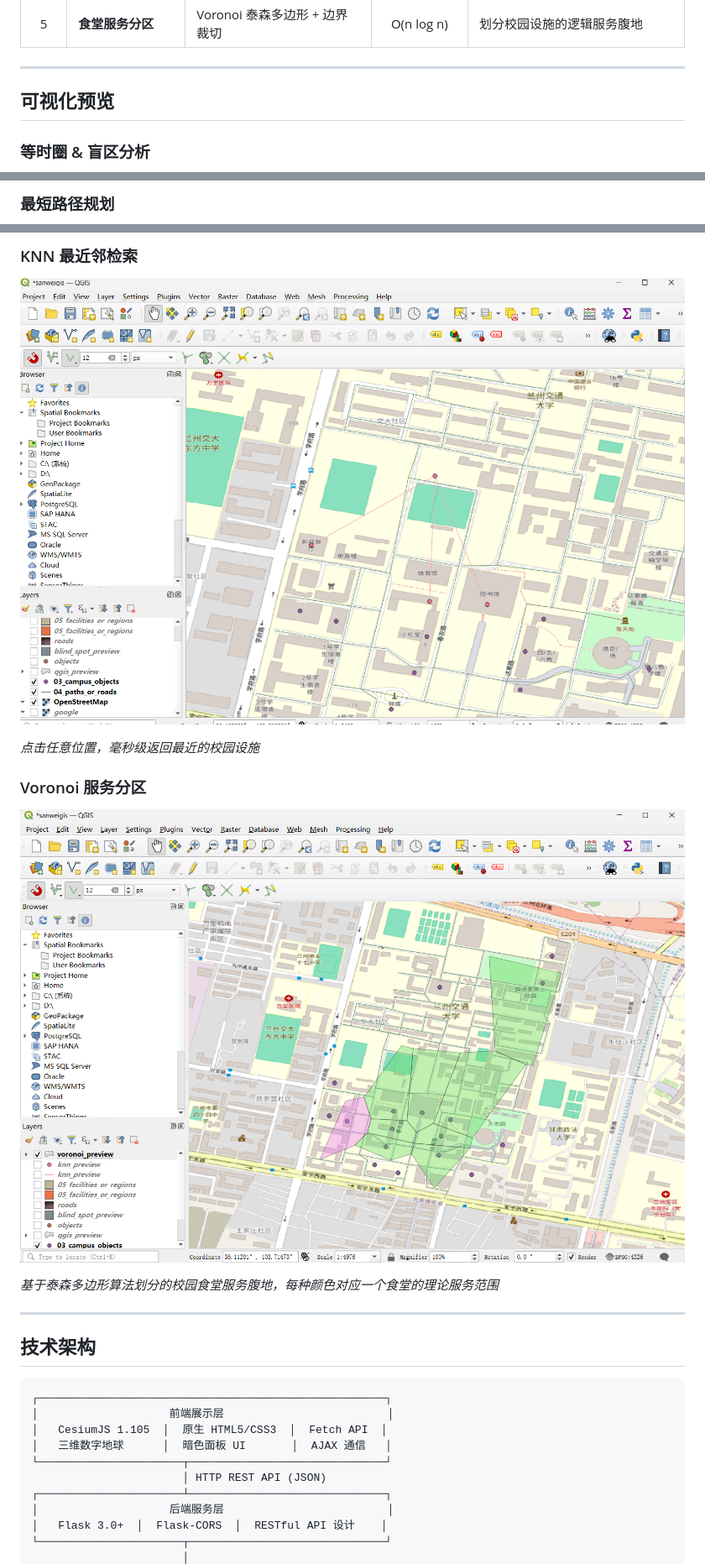
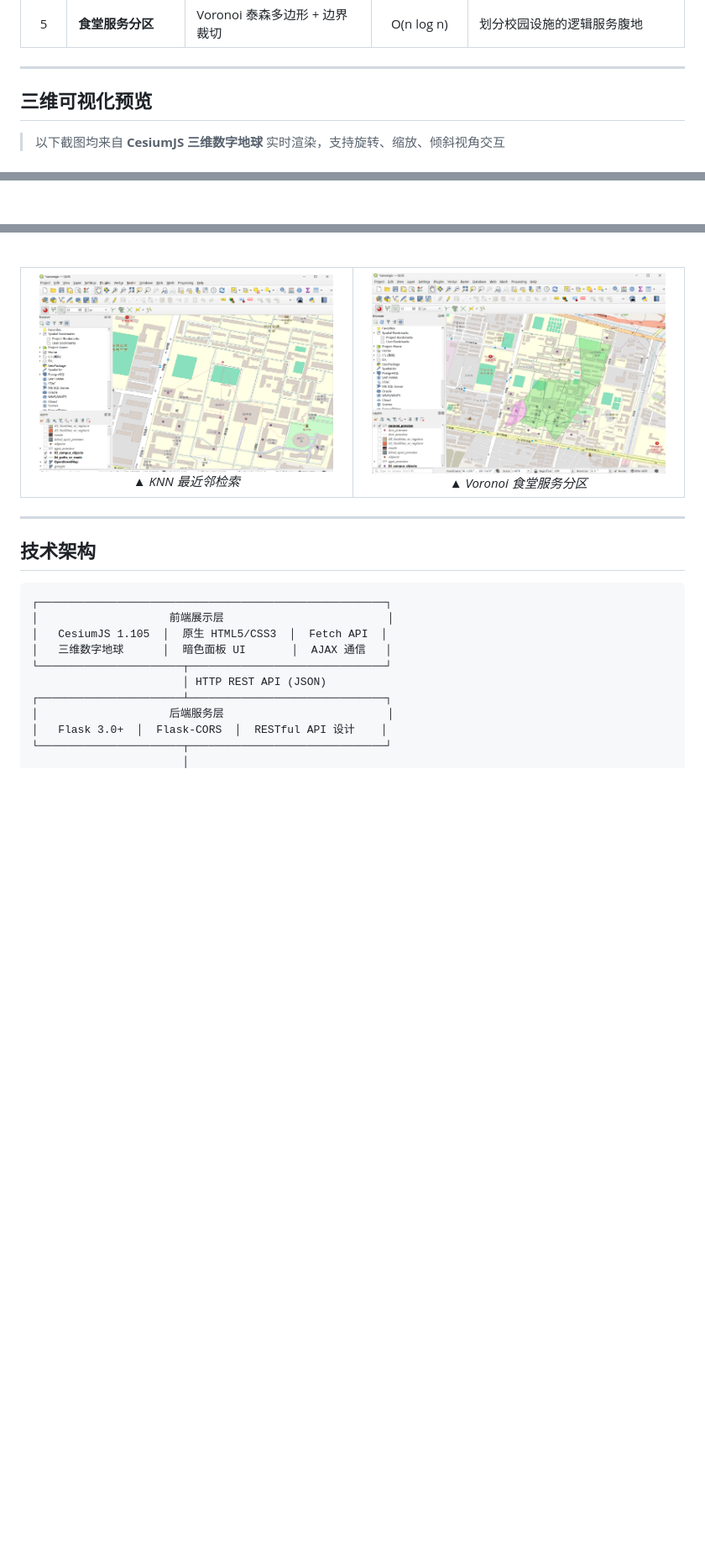
Before and after one commit to 2178722445/Campus-GIS-Path-Optimization, a Markdown page: README.md, 3 parts joined by grey strips. Shown at 84% size. GitHub-like rendering; blank space fills up the shorter version.

```diff
--- a/README.md
+++ b/README.md
@@ -52,7 +71,7 @@
 
 ---
 
-## 可视化预览
+## 三维可视化预览
 
-### 等时圈 & 盲区分析
+> 以下截图均来自 **CesiumJS 三维数字地球** 实时渲染，支持旋转、缩放、倾斜视角交互
 
@@ -62,3 +85,3 @@
 
-### 最短路径规划
+<br>
 
@@ -68,15 +95,18 @@
 
-### KNN 最近邻检索
+<br>
 
-![KNN](visuals/KNN.png)
-
-*点击任意位置，毫秒级返回最近的校园设施*
-
-### Voronoi 服务分区
-
-![Voronoi](visuals/基于泰森多边形算法的校园食堂服务腹地划分图.png)
-
-*基于泰森多边形算法划分的校园食堂服务腹地，每种颜色对应一个食堂的理论服务范围*
+<table align="center">
+  <tr>
+    <td align="center" width="50%">
+      <img src="visuals/KNN.png" width="95%" alt="KNN" style="border-radius: 8px; box-shadow: 0 4px 20px rgba(0,0,0,0.3);"><br>
+      <em>▲ KNN 最近邻检索</em>
+    </td>
+    <td align="center" width="50%">
+      <img src="visuals/基于泰森多边形算法的校园食堂服务腹地划分图.png" width="95%" alt="Voronoi" style="border-radius: 8px; box-shadow: 0 4px 20px rgba(0,0,0,0.3);"><br>
+      <em>▲ Voronoi 食堂服务分区</em>
+    </td>
+  </tr>
+</table>
 
 ---
 
```
Also changed, not shown: other parts of README.md (+34 -7 lines).
